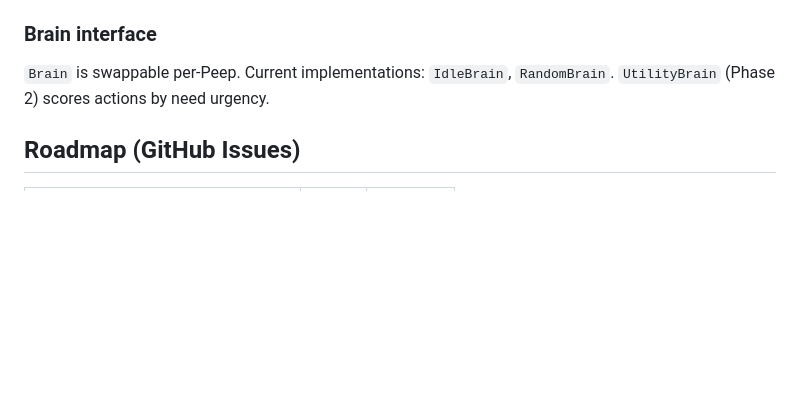
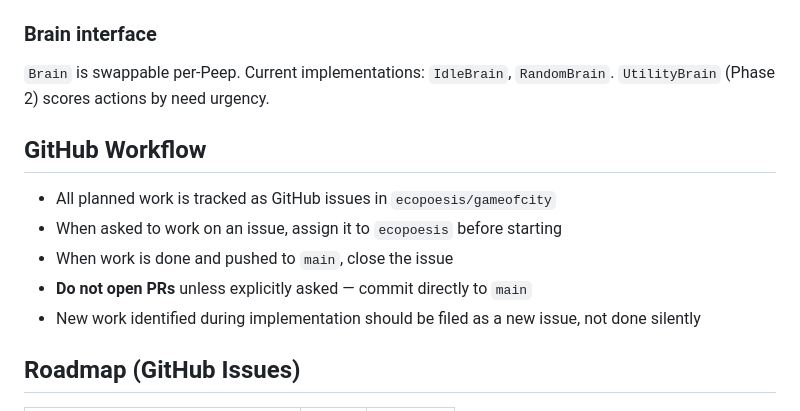
Before and after one commit to ecopoesis/gameofcity, a Markdown page: CLAUDE.md, the part around the change. Rendered like a GitHub page; blank space fills up the shorter version.

Commit message:
Add GitHub workflow rules to CLAUDE.md
Co-Authored-By: Claude Sonnet 4.6 <noreply@anthropic.com>

```diff
--- a/CLAUDE.md
+++ b/CLAUDE.md
@@ -49,6 +49,14 @@ Conway's-Game-of-Life-inspired city simulation. Citizens called **Peeps** are au
 ### Brain interface
 `Brain` is swappable per-Peep. Current implementations: `IdleBrain`, `RandomBrain`. `UtilityBrain` (Phase 2) scores actions by need urgency.
 
+## GitHub Workflow
+
+- All planned work is tracked as GitHub issues in `ecopoesis/gameofcity`
+- When asked to work on an issue, assign it to `ecopoesis` before starting
+- When work is done and pushed to `main`, close the issue
+- **Do not open PRs** unless explicitly asked — commit directly to `main`
+- New work identified during implementation should be filed as a new issue, not done silently
+
 ## Roadmap (GitHub Issues)
 
 | Phase | Issue | Status |
```
